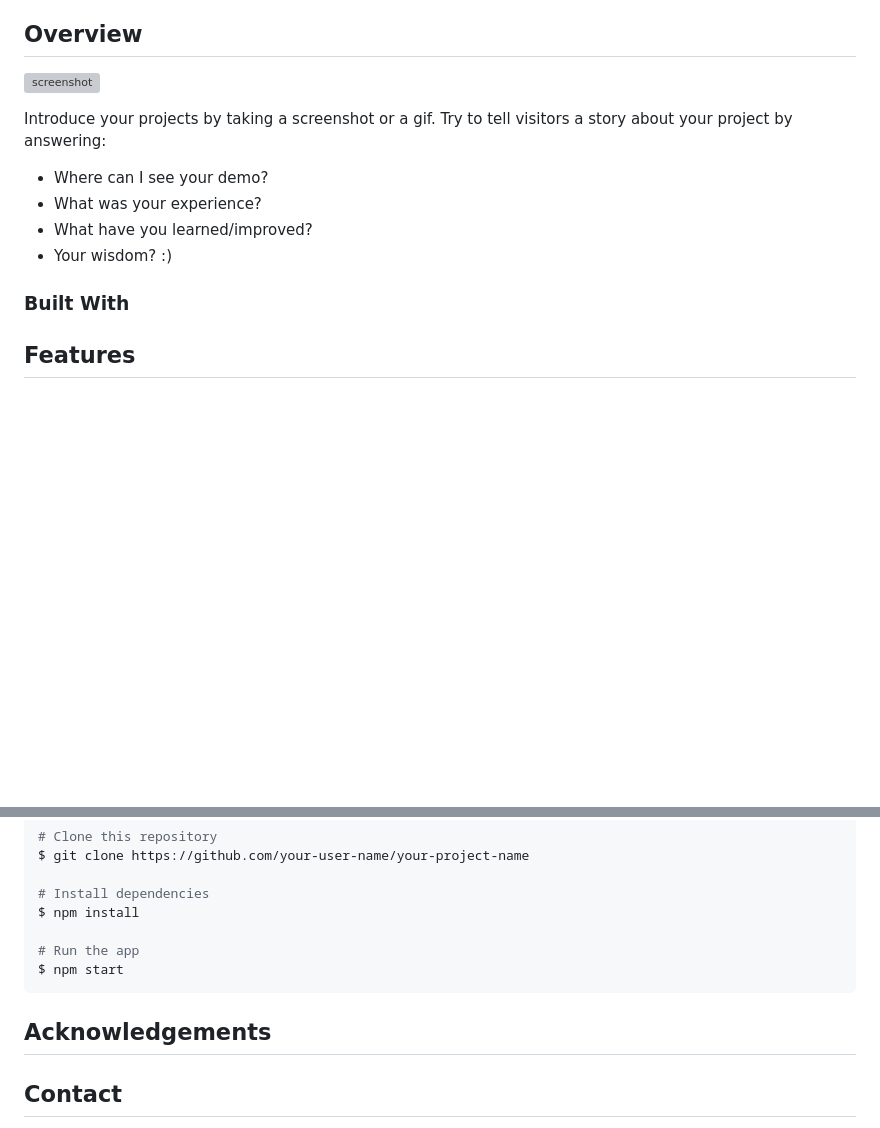
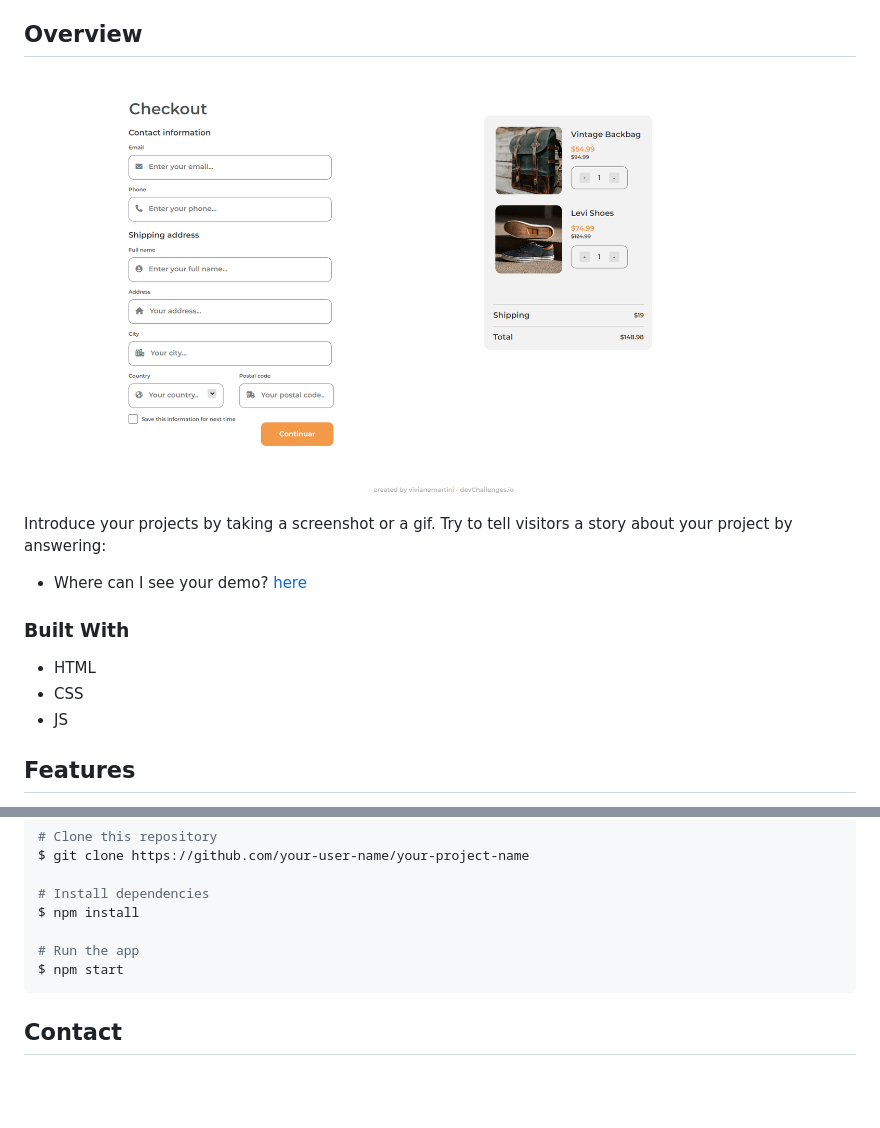
Before and after one commit to vivianemartini/checkout-page-challenge, a Markdown page: README.md, 2 parts joined by grey strips. GitHub-like rendering; pictures changed too: img/chekout-page.png (added); blank space fills up the shorter version; grey boxes are pictures that could not be loaded.

````diff
--- a/README.md
+++ b/README.md
@@ -36,18 +36,18 @@
 
 ## Overview
 
-![screenshot]()
+![screenshot](./img/chekout-page.png)
 
 Introduce your projects by taking a screenshot or a gif. Try to tell visitors a story about your project by answering:
 
 - Where can I see your demo?
-- What was your experience?
-- What have you learned/improved?
-- Your wisdom? :)
+[here]()
 
 ### Built With
 
-
+- HTML
+- CSS
+- JS
 
 ## Features
 
@@ -71,10 +71,6 @@ $ npm install
 $ npm start
 ```
 
-## Acknowledgements
-
-
-
 ## Contact
 
 - GitHub [@your-username](https://{github.com/vivianemartini})
````
Also changed, not shown: 2 other files.
